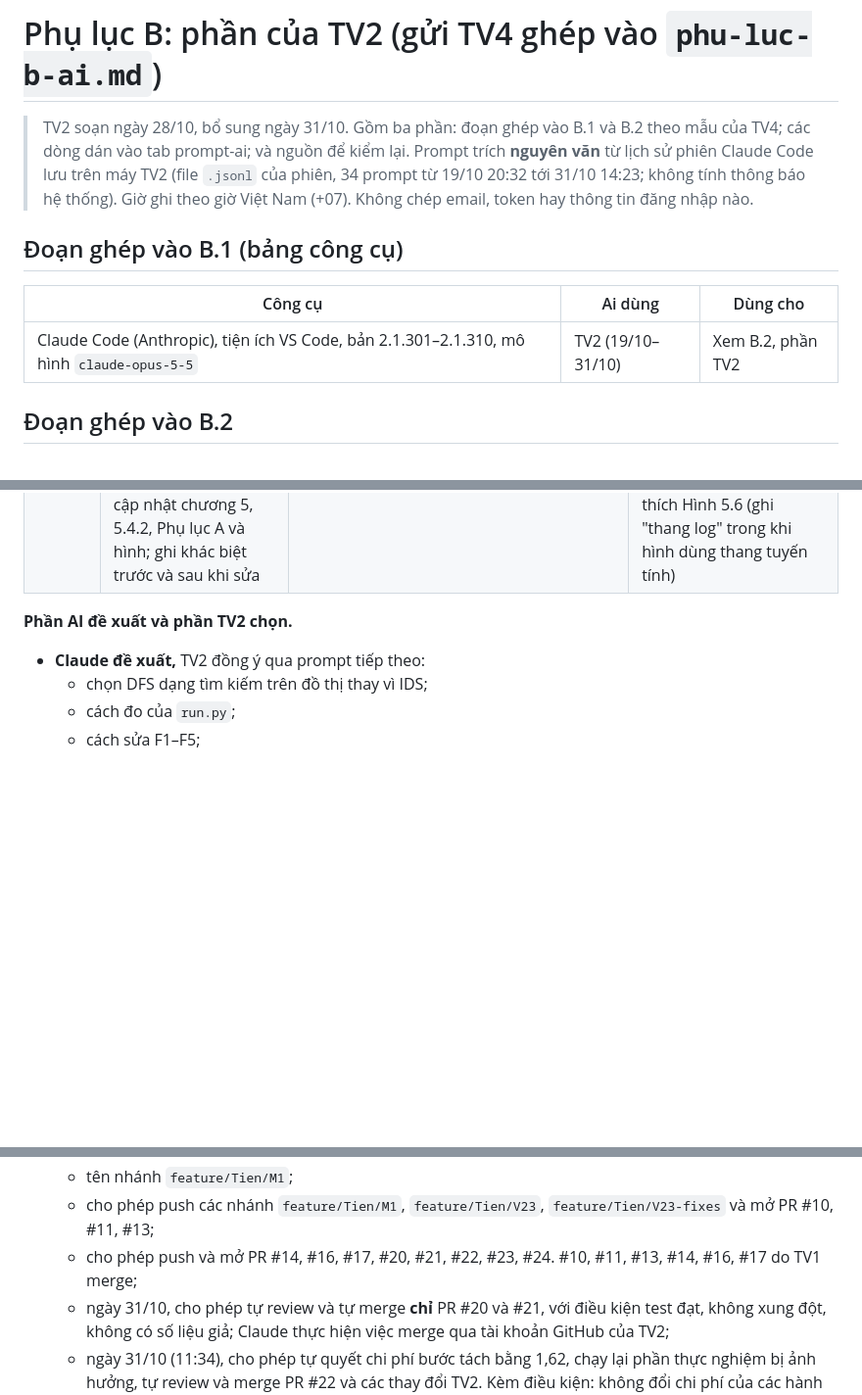
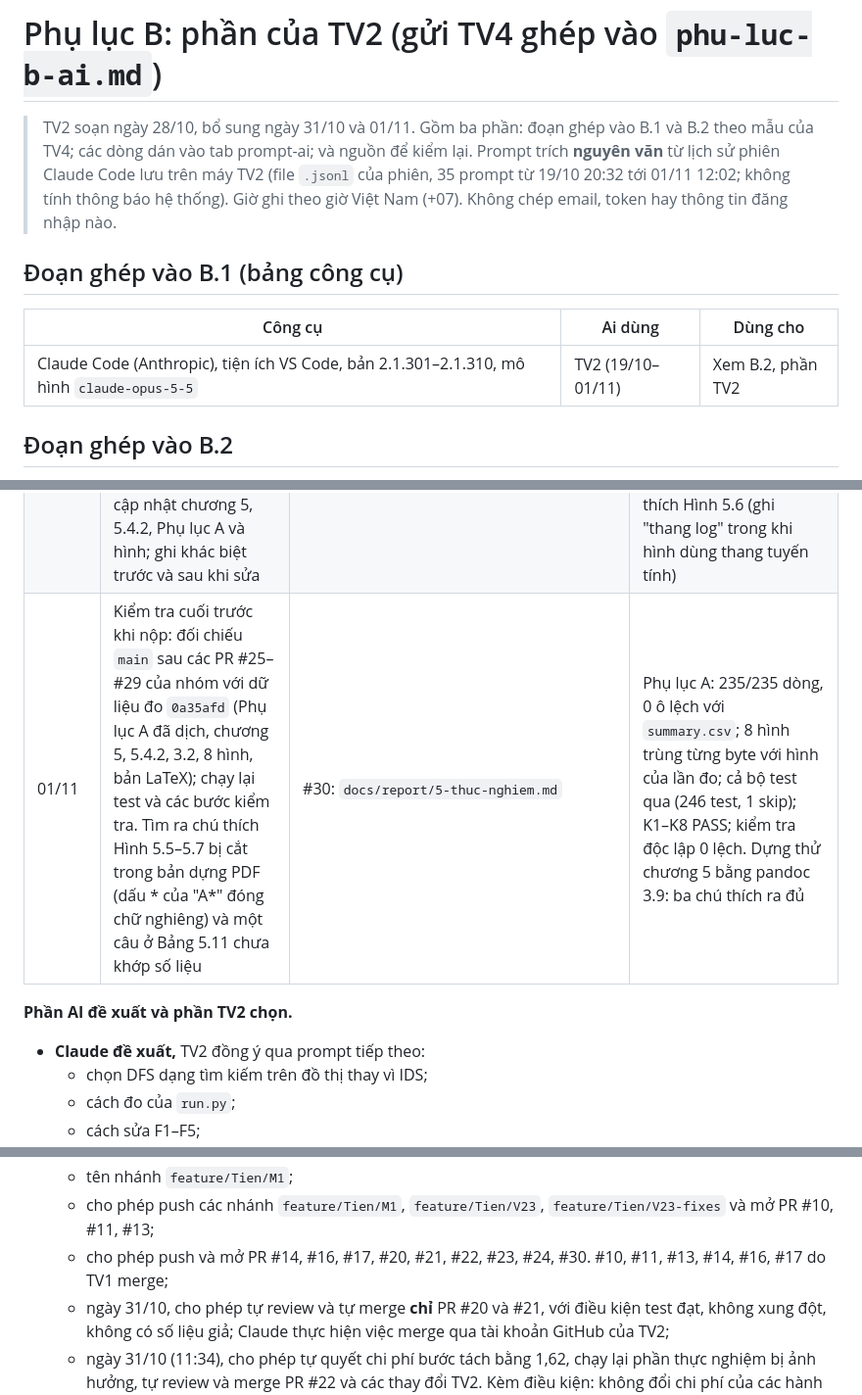
Before and after one commit to nguyentan10052006-cmyk/AI-P1, a Markdown page: docs/report/phu-luc-b-tv2.md, 3 parts joined by grey strips. Shown at 98% size. Drawn GitHub-style; blank space fills up the shorter version.

Commit message:
Phụ lục B phần TV2: bổ sung phiên kiểm tra cuối 01/11 (PR #30)
- 35 prompt, tới 01/11 12:02; thêm dòng việc và dòng CSV cho phiên kiểm tra cuối.
- Giữ nguyên dòng TV2 tự điền.

Co-Authored-By: Claude Opus 5.5 <noreply@anthropic.com>

```diff
--- a/docs/report/phu-luc-b-tv2.md
+++ b/docs/report/phu-luc-b-tv2.md
@@ -1,12 +1,12 @@
 # Phụ lục B: phần của TV2 (gửi TV4 ghép vào `phu-luc-b-ai.md`)
 
-> TV2 soạn ngày 28/10, bổ sung ngày 31/10. Gồm ba phần: đoạn ghép vào B.1 và B.2 theo mẫu của TV4; các dòng dán vào tab prompt-ai; và nguồn để kiểm lại. Prompt trích **nguyên văn** từ lịch sử phiên Claude Code lưu trên máy TV2 (file `.jsonl` của phiên, 34 prompt từ 19/10 20:32 tới 31/10 14:23; không tính thông báo hệ thống). Giờ ghi theo giờ Việt Nam (+07). Không chép email, token hay thông tin đăng nhập nào.
+> TV2 soạn ngày 28/10, bổ sung ngày 31/10 và 01/11. Gồm ba phần: đoạn ghép vào B.1 và B.2 theo mẫu của TV4; các dòng dán vào tab prompt-ai; và nguồn để kiểm lại. Prompt trích **nguyên văn** từ lịch sử phiên Claude Code lưu trên máy TV2 (file `.jsonl` của phiên, 35 prompt từ 19/10 20:32 tới 01/11 12:02; không tính thông báo hệ thống). Giờ ghi theo giờ Việt Nam (+07). Không chép email, token hay thông tin đăng nhập nào.
 
 ## Đoạn ghép vào B.1 (bảng công cụ)
 
 | Công cụ | Ai dùng | Dùng cho |
 |---|---|---|
-| Claude Code (Anthropic), tiện ích VS Code, bản 2.1.301–2.1.310, mô hình `claude-opus-5-5` | TV2 (19/10–31/10) | Xem B.2, phần TV2 |
+| Claude Code (Anthropic), tiện ích VS Code, bản 2.1.301–2.1.310, mô hình `claude-opus-5-5` | TV2 (19/10–01/11) | Xem B.2, phần TV2 |
 
 ## Đoạn ghép vào B.2
 
@@ -32,6 +32,7 @@ Mọi lần chạy test và kiểm tra dưới đây do Claude chạy trong phi
 | 31/10 | Rà cách nối hàm chi phí V13 sau PR #18 (đọc code, chạy `check_heuristics` với V13, duyệt mọi cạnh của 33 màn); phát hiện bước làm khối tách đôi có chi phí 1,0 (module của TV3); làm công cụ biết chế độ chi phí | PR #20; tài liệu bàn giao và bản vá đề xuất cho TV3 (không áp vào code của TV3) | 0 vi phạm heuristic; bản vá đề xuất qua 233 test. **Sự cố do Claude gây ra:** lần đo kỹ thuật đầu chạy trong worktree mà Claude đang sửa tạm `costs.py`, nên dữ liệu có thể bị nhiễm. Lần đo đó bị dừng, dữ liệu được đánh dấu loại bỏ, và đo lại trong worktree riêng |
 | 31/10 | Đo thực nghiệm trên commit sạch `cd93624` theo 04 §4; kiểm tra K1–K8, tái lập và kiểm tra độc lập; viết mục 5.3, 5.5, 5.4.2 và Phụ lục A | PR #21: chương 5, Phụ lục A, `Source/experiments/benchmark-2026-10-31-cd93624/` | Đo lần hai trùng số đếm 235/235 cặp; phát lại 225 lời giải; tính lại 75 ô trung vị; mỗi con số trong chương đối chiếu với `summary.csv`. Rà lại chương trước khi merge và sửa 3 câu không khớp số liệu |
 | 31/10 (trưa, chiều) | Theo cho phép của TV2, đặt chi phí bước làm khối tách đôi bằng 1,62 (bằng nằm → đứng) trong `costs.py`, kèm test hồi quy. Đây là quyết định áp dụng để hoàn thiện phép đo; TV3 chưa review. Đo lại trên commit `0a35afd`; cập nhật chương 5, 5.4.2, Phụ lục A và hình; ghi khác biệt trước và sau khi sửa | PR #23 (`bloxorz/costs.py`, `tests/test_costs_split.py`, `tests/test_ucs.py`); PR #24: chương 5, Phụ lục A, `Source/experiments/benchmark-2026-10-31-0a35afd/` | 3 test mới thất bại trên code cũ, qua trên code mới; cả bộ test qua (246 OK, 1 skip). K1–K8 PASS. So với lần đo `cd93624`: chỉ 50 cặp của 10 màn G5 khác, số bước không đổi. Đo lần hai trùng số đếm 235/235 cặp; kiểm tra độc lập 0 lệch. Rà lại chương và sửa thêm chú thích Hình 5.6 (ghi "thang log" trong khi hình dùng thang tuyến tính) |
+| 01/11 | Kiểm tra cuối trước khi nộp: đối chiếu `main` sau các PR #25–#29 của nhóm với dữ liệu đo `0a35afd` (Phụ lục A đã dịch, chương 5, 5.4.2, 3.2, 8 hình, bản LaTeX); chạy lại test và các bước kiểm tra. Tìm ra chú thích Hình 5.5–5.7 bị cắt trong bản dựng PDF (dấu * của "A*" đóng chữ nghiêng) và một câu ở Bảng 5.11 chưa khớp số liệu | #30: `docs/report/5-thuc-nghiem.md` | Phụ lục A: 235/235 dòng, 0 ô lệch với `summary.csv`; 8 hình trùng từng byte với hình của lần đo; cả bộ test qua (246 test, 1 skip); K1–K8 PASS; kiểm tra độc lập 0 lệch. Dựng thử chương 5 bằng pandoc 3.9: ba chú thích ra đủ |
 
 **Phần AI đề xuất và phần TV2 chọn.**
 - **Claude đề xuất,** TV2 đồng ý qua prompt tiếp theo:
@@ -44,7 +45,7 @@ Mọi lần chạy test và kiểm tra dưới đây do Claude chạy trong phi
   - chờ PR #10 merge rồi mới làm tiếp V23;
   - tên nhánh `feature/Tien/M1`;
   - cho phép push các nhánh `feature/Tien/M1`, `feature/Tien/V23`, `feature/Tien/V23-fixes` và mở PR #10, #11, #13;
-  - cho phép push và mở PR #14, #16, #17, #20, #21, #22, #23, #24. #10, #11, #13, #14, #16, #17 do TV1 merge;
+  - cho phép push và mở PR #14, #16, #17, #20, #21, #22, #23, #24, #30. #10, #11, #13, #14, #16, #17 do TV1 merge;
   - ngày 31/10, cho phép tự review và tự merge **chỉ** PR #20 và #21, với điều kiện test đạt, không xung đột, không có số liệu giả; Claude thực hiện việc merge qua tài khoản GitHub của TV2;
   - ngày 31/10 (11:34), cho phép tự quyết chi phí bước tách bằng 1,62, chạy lại phần thực nghiệm bị ảnh hưởng, tự review và merge PR #22 và các thay đổi TV2. Kèm điều kiện: không đổi chi phí của các hành động khác; không sửa để số liệu khớp kết quả mong muốn; ghi rõ trong báo cáo rằng đây là quyết định áp dụng để hoàn thiện phép đo, không khẳng định TV3 đã review hay phê duyệt;
   - giữ nguyên các quyết định khác thuộc người khác: bố cục S2 (TV3), định dạng file kết quả Q1–Q7 (nhóm), dòng chi phí bước tách trong Bảng 2.7 (TV1). Báo cáo ghi rõ phần số liệu phụ thuộc các quyết định này;
```
Also changed, not shown: other parts of docs/report/phu-luc-b-tv2.md (+2 -0 lines).
